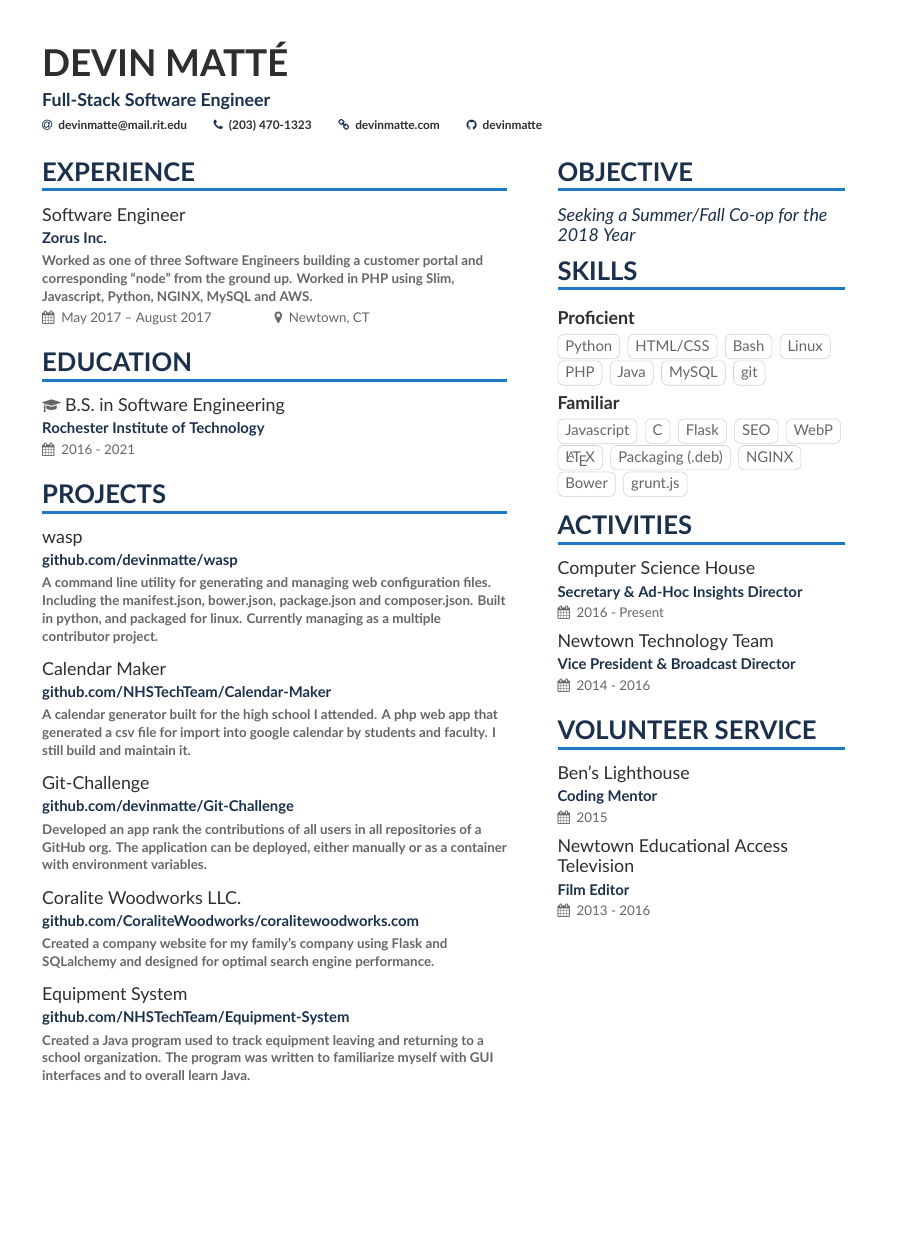
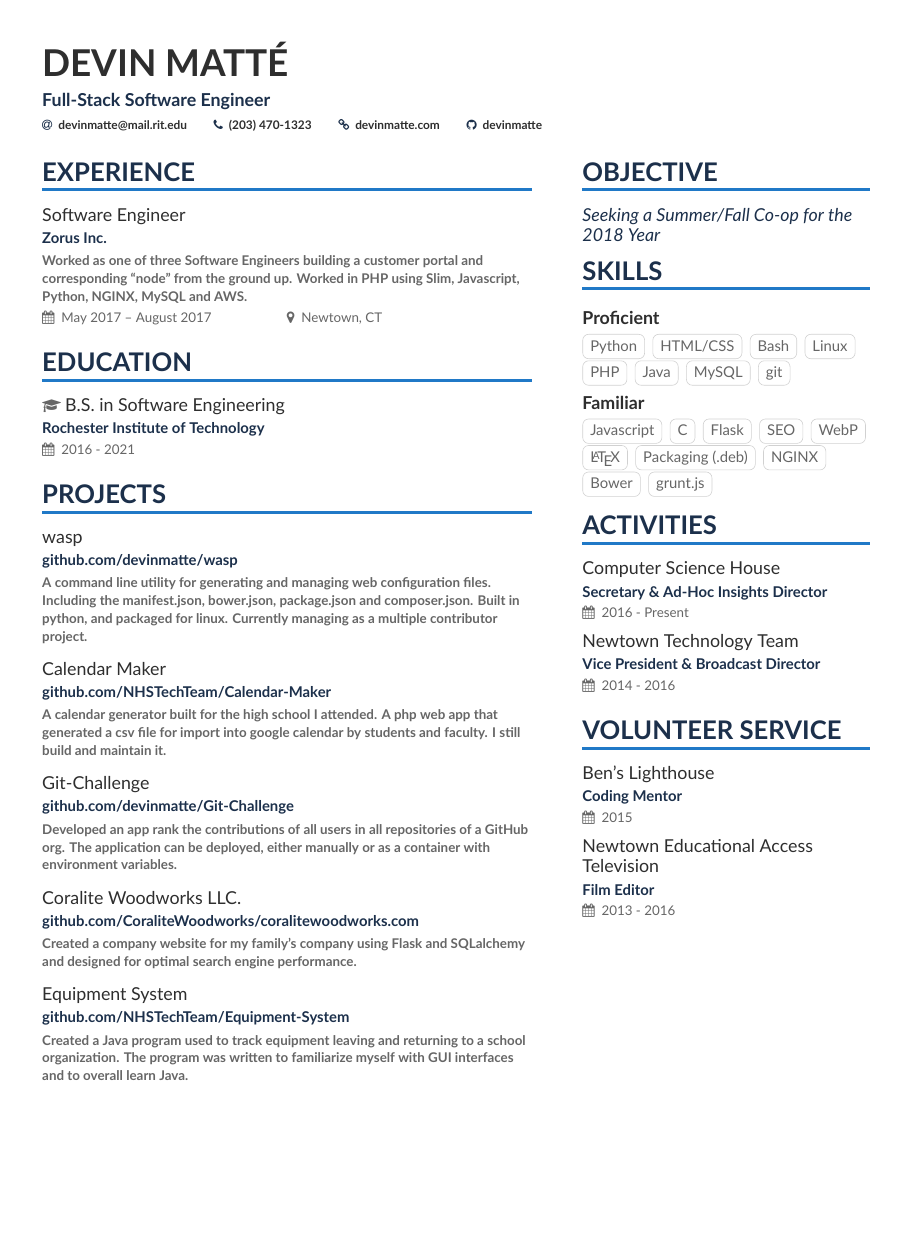
Before and after one commit to devinmatte/resume, a LaTeX CV (main.tex): the whole page, the shorter picture padded with empty space. Compiled offline with XeLaTeX.

Commit message:
Letter Paper

```diff
--- a/main.tex
+++ b/main.tex
@@ -12,7 +12,7 @@
 %% version 2003/12/01 or later.
 %%%%%%%%%%%%%%%%
 
-\documentclass[10pt,a4paper]{altacv}
+\documentclass[10pt,letterpaper]{altacv}
 
 %% AltaCV uses the fontawesome and academicon fonts
 %% and packages.
```
